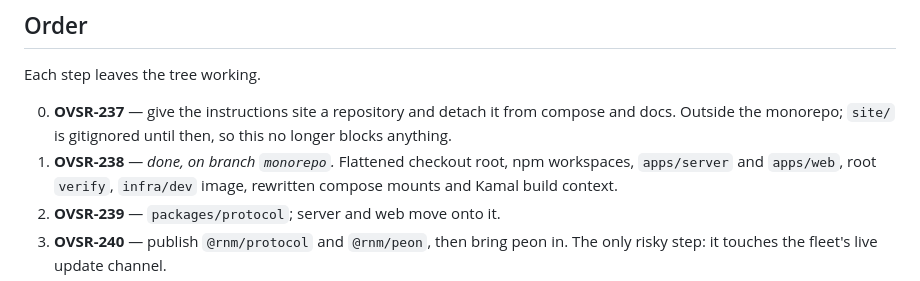
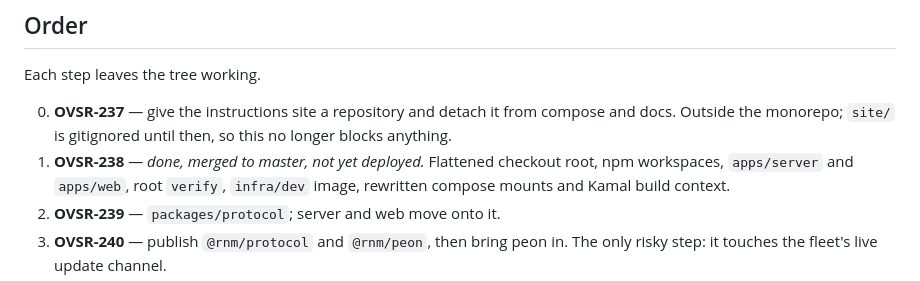
Before and after one commit to rnm-dev/overseer, a Markdown page: docs/monorepo.md, the part around the change. Rendered like a GitHub page.

```diff
--- a/docs/monorepo.md
+++ b/docs/monorepo.md
@@ -162,7 +162,7 @@ Each step leaves the tree working.
 0. **OVSR-237** — give the instructions site a repository and detach it from
    compose and docs. Outside the monorepo; `site/` is gitignored until then, so
    this no longer blocks anything.
-1. **OVSR-238** — *done, on branch `monorepo`.* Flattened checkout root, npm
+1. **OVSR-238** — *done, merged to master, not yet deployed.* Flattened checkout root, npm
    workspaces, `apps/server` and `apps/web`, root `verify`, `infra/dev` image,
    rewritten compose mounts and Kamal build context.
 2. **OVSR-239** — `packages/protocol`; server and web move onto it.
```
Also changed, not shown: docs/index.md (+1 -1 lines).
